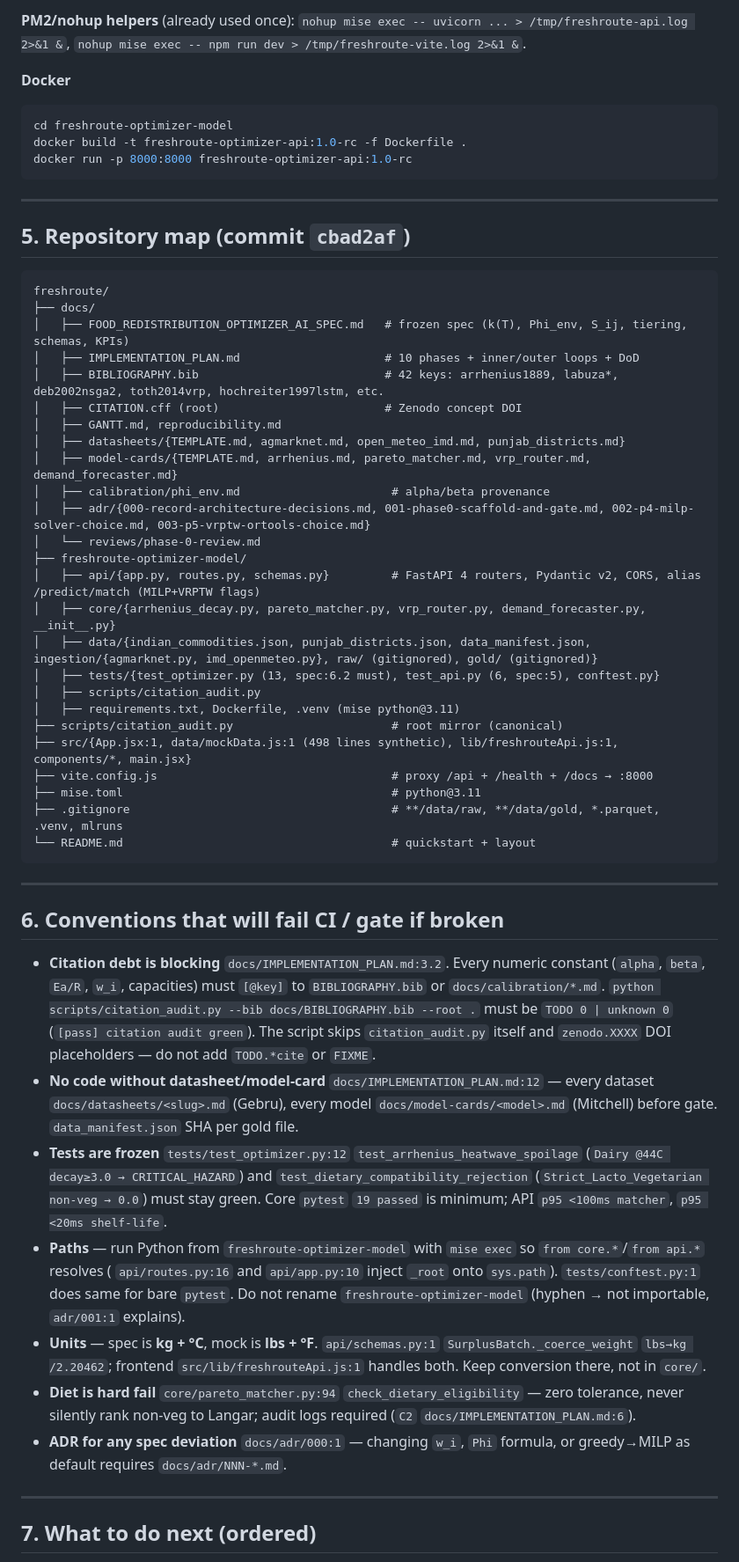
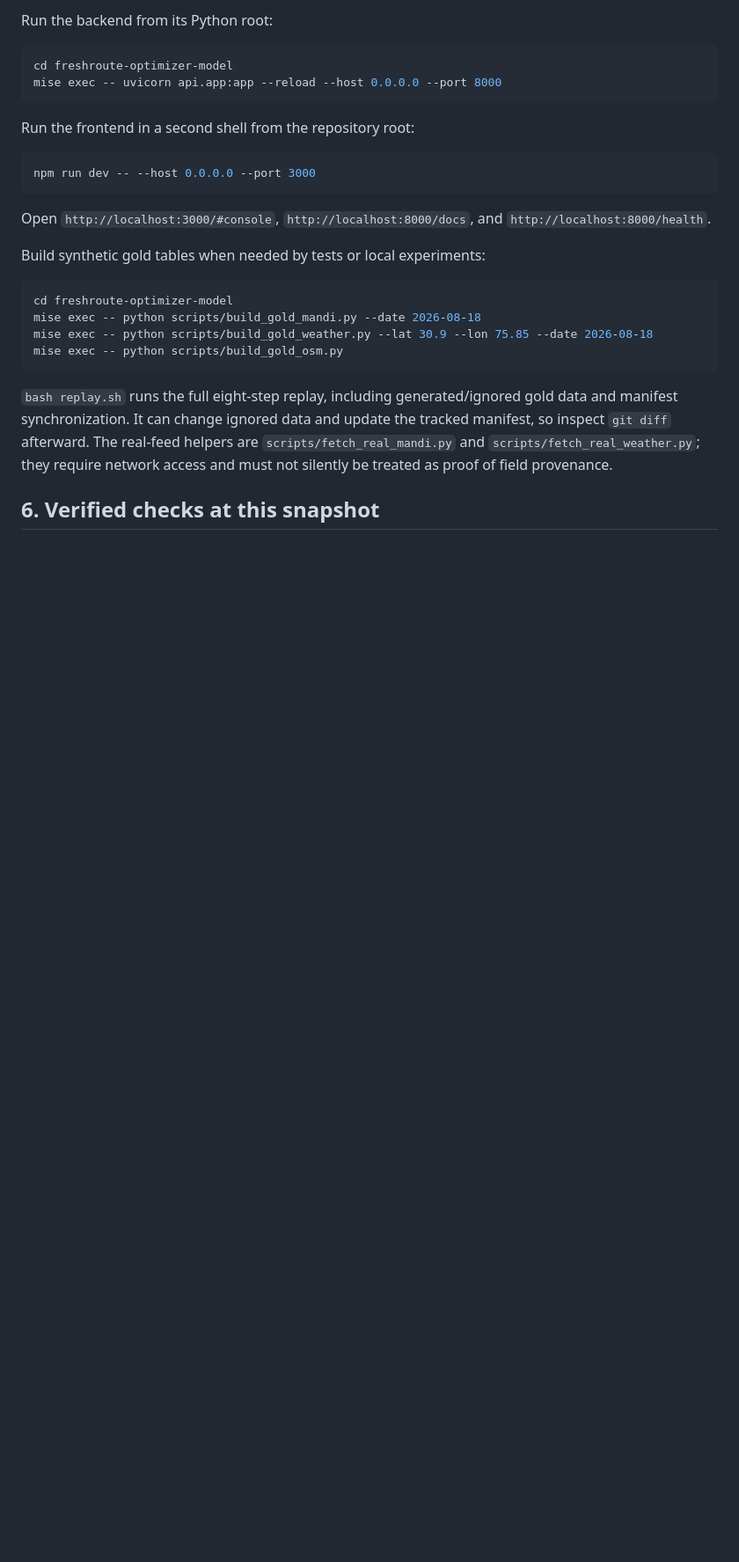
Before and after one commit to ParasRana1729/freshroute, a Markdown page: AGENTS.md, the part around one of its changes. Shown at 88% size. GitHub-like rendering; blank space fills up the shorter version.

Commit message:
docs: refresh maintainer guide with verified project status

````diff
--- a/AGENTS.md
+++ b/AGENTS.md
@@ -85,60 +92,30 @@ npm run dev -- --host 0.0.0.0 --port 3000
 ```
 
-**PM2/nohup helpers** (already used once): `nohup mise exec -- uvicorn ... > /tmp/freshroute-api.log 2>&1 &`, `nohup mise exec -- npm run dev > /tmp/freshroute-vite.log 2>&1 &`.
-
-**Docker**
+Run the backend from its Python root:
 
 ```bash
 cd freshroute-optimizer-model
-docker build -t freshroute-optimizer-api:1.0-rc -f Dockerfile .
-docker run -p 8000:8000 freshroute-optimizer-api:1.0-rc
+mise exec -- uvicorn api.app:app --reload --host 0.0.0.0 --port 8000
 ```
 
----
+Run the frontend in a second shell from the repository root:
 
-## 5. Repository map (commit `cbad2af`)
-
-```
-freshroute/
-├── docs/
-│   ├── FOOD_REDISTRIBUTION_OPTIMIZER_AI_SPEC.md   # frozen spec (k(T), Phi_env, S_ij, tiering, schemas, KPIs)
-│   ├── IMPLEMENTATION_PLAN.md                     # 10 phases + inner/outer loops + DoD
-│   ├── BIBLIOGRAPHY.bib                           # 42 keys: arrhenius1889, labuza*, deb2002nsga2, toth2014vrp, hochreiter1997lstm, etc.
-│   ├── CITATION.cff (root)                        # Zenodo concept DOI
-│   ├── GANTT.md, reproducibility.md
-│   ├── datasheets/{TEMPLATE.md, agmarknet.md, open_meteo_imd.md, punjab_districts.md}
-│   ├── model-cards/{TEMPLATE.md, arrhenius.md, pareto_matcher.md, vrp_router.md, demand_forecaster.md}
-│   ├── calibration/phi_env.md                      # alpha/beta provenance
-│   ├── adr/{000-record-architecture-decisions.md, 001-phase0-scaffold-and-gate.md, 002-p4-milp-solver-choice.md, 003-p5-vrptw-ortools-choice.md}
-│   └── reviews/phase-0-review.md
-├── freshroute-optimizer-model/
-│   ├── api/{app.py, routes.py, schemas.py}         # FastAPI 4 routers, Pydantic v2, CORS, alias /predict/match (MILP+VRPTW flags)
-│   ├── core/{arrhenius_decay.py, pareto_matcher.py, vrp_router.py, demand_forecaster.py, __init__.py}
-│   ├── data/{indian_commodities.json, punjab_districts.json, data_manifest.json, ingestion/{agmarknet.py, imd_openmeteo.py}, raw/ (gitignored), gold/ (gitignored)}
-│   ├── tests/{test_optimizer.py (13, spec:6.2 must), test_api.py (6, spec:5), conftest.py}
-│   ├── scripts/citation_audit.py
-│   ├── requirements.txt, Dockerfile, .venv (mise python@3.11)
-├── scripts/citation_audit.py                       # root mirror (canonical)
-├── src/{App.jsx:1, data/mockData.js:1 (498 lines synthetic), lib/freshrouteApi.js:1, components/*, main.jsx}
-├── vite.config.js                                  # proxy /api + /health + /docs → :8000
-├── mise.toml                                       # python@3.11
-├── .gitignore                                      # **/data/raw, **/data/gold, *.parquet, .venv, mlruns
-└── README.md                                       # quickstart + layout
+```bash
+npm run dev -- --host 0.0.0.0 --port 3000
 ```
 
----
+Open `http://localhost:3000/#console`, `http://localhost:8000/docs`, and `http://localhost:8000/health`.
 
-## 6. Conventions that will fail CI / gate if broken
+Build synthetic gold tables when needed by tests or local experiments:
 
-* **Citation debt is blocking** `docs/IMPLEMENTATION_PLAN.md:3.2`. Every numeric constant (`alpha`, `beta`, `Ea/R`, `w_i`, capacities) must `[@key]` to `BIBLIOGRAPHY.bib` or `docs/calibration/*.md`. `python scripts/citation_audit.py --bib docs/BIBLIOGRAPHY.bib --root .` must be `TODO 0 | unknown 0` (`[pass] citation audit green`). The script skips `citation_audit.py` itself and `zenodo.XXXX` DOI placeholders — do not add `TODO.*cite` or `FIXME`.
-* **No code without datasheet/model-card** `docs/IMPLEMENTATION_PLAN.md:12` — every dataset `docs/datasheets/<slug>.md` (Gebru), every model `docs/model-cards/<model>.md` (Mitchell) before gate. `data_manifest.json` SHA per gold file.
-* **Tests are frozen** `tests/test_optimizer.py:12` `test_arrhenius_heatwave_spoilage` (`Dairy @44C decay≥3.0 → CRITICAL_HAZARD`) and `test_dietary_compatibility_rejection` (`Strict_Lacto_Vegetarian non-veg → 0.0`) must stay green. Core `pytest` `19 passed` is minimum; API `p95 <100ms matcher`, `p95 <20ms shelf-life`.
-* **Paths** — run Python from `freshroute-optimizer-model` with `mise exec` so `from core.*`/`from api.*` resolves ( `api/routes.py:16` and `api/app.py:10` inject `_root` onto `sys.path`). `tests/conftest.py:1` does same for bare `pytest`. Do not rename `freshroute-optimizer-model` (hyphen → not importable, `adr/001:1` explains).
-* **Units** — spec is **kg + °C**, mock is **lbs + °F**. `api/schemas.py:1` `SurplusBatch._coerce_weight` `lbs→kg /2.20462`; frontend `src/lib/freshrouteApi.js:1` handles both. Keep conversion there, not in `core/`.
-* **Diet is hard fail** `core/pareto_matcher.py:94` `check_dietary_eligibility` — zero tolerance, never silently rank non-veg to Langar; audit logs required (`C2` `docs/IMPLEMENTATION_PLAN.md:6`).
-* **ADR for any spec deviation** `docs/adr/000:1` — changing `w_i`, `Phi` formula, or greedy→MILP as default requires `docs/adr/NNN-*.md`.
+```bash
+cd freshroute-optimizer-model
+mise exec -- python scripts/build_gold_mandi.py --date 2026-08-18
+mise exec -- python scripts/build_gold_weather.py --lat 30.9 --lon 75.85 --date 2026-08-18
+mise exec -- python scripts/build_gold_osm.py
+```
 
----
+`bash replay.sh` runs the full eight-step replay, including generated/ignored gold data and manifest synchronization. It can change ignored data and update the tracked manifest, so inspect `git diff` afterward. The real-feed helpers are `scripts/fetch_real_mandi.py` and `scripts/fetch_real_weather.py`; they require network access and must not silently be treated as proof of field provenance.
 
-## 7. What to do next (ordered)
+## 6. Verified checks at this snapshot
 
````
Also changed, not shown: other parts of AGENTS.md (+108 -80 lines).
